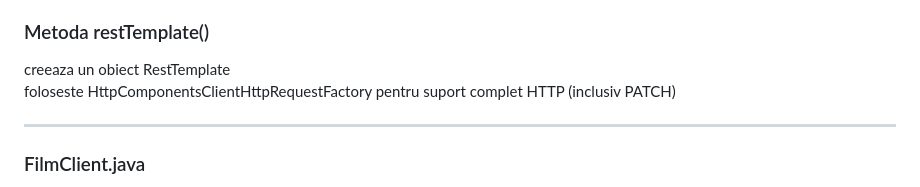
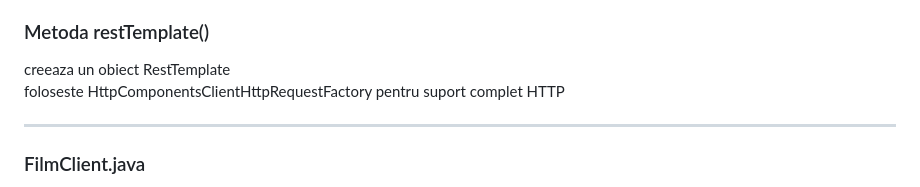
Before and after one commit to Ioanadora/AP26-2026-2A5-Petrache-Teodora-, a Markdown page: Tema7/README.md, the part around the change. Drawn GitHub-style.

```diff
--- a/Tema7/README.md
+++ b/Tema7/README.md
@@ -15,7 +15,7 @@ Configureaza bean-uri pentru aplicatie
 
 ### Metoda restTemplate()
 creeaza un obiect RestTemplate
-foloseste HttpComponentsClientHttpRequestFactory pentru suport complet HTTP (inclusiv PATCH)
+foloseste HttpComponentsClientHttpRequestFactory pentru suport complet HTTP
 
 ---
 
```
